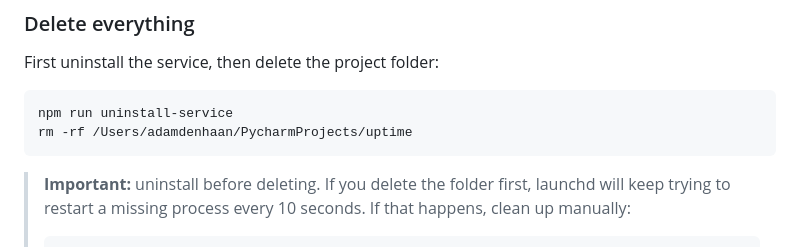
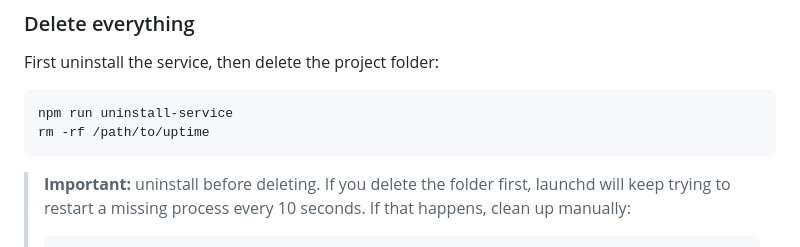
Before and after one commit to adamddh/uptime, a Markdown page: README.md, the part around the change. GitHub-like rendering.

Commit message:
Remove absolute path from README delete instructions

````diff
--- a/README.md
+++ b/README.md
@@ -102,7 +102,7 @@ First uninstall the service, then delete the project folder:
 
 ```bash
 npm run uninstall-service
-rm -rf /Users/adamdenhaan/PycharmProjects/uptime
+rm -rf /path/to/uptime
 ```
 
 > **Important:** uninstall before deleting. If you delete the folder first, launchd will keep trying to restart a missing process every 10 seconds. If that happens, clean up manually:
````
